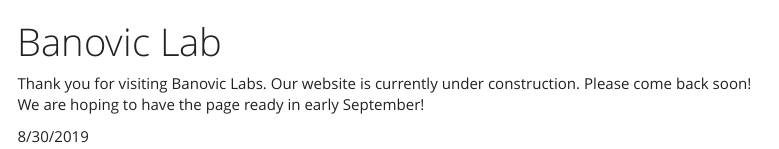
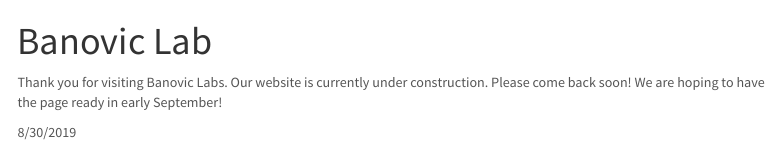
Before and after one commit to banoviclabs/Banovic_Lab, an R Markdown document (index.Rmd): the page in a window 1100 px wide, from its top. Rendered offline with R 4.5, knitr and Pandoc, with nearby package versions; a font, style sheet, LaTeX package, included part or bibliography that could not be used is replaced or left out; menus at the side of the page are left out.

Commit message:
upd index.Rmd

```diff
--- a/index.Rmd
+++ b/index.Rmd
@@ -2,8 +2,6 @@
 title: "Banovic Lab"
 output:
   html_document:
-    theme: yeti
-    highlight: espresso
     toc: true
     toc_float:
       smooth_scroll: true
```
